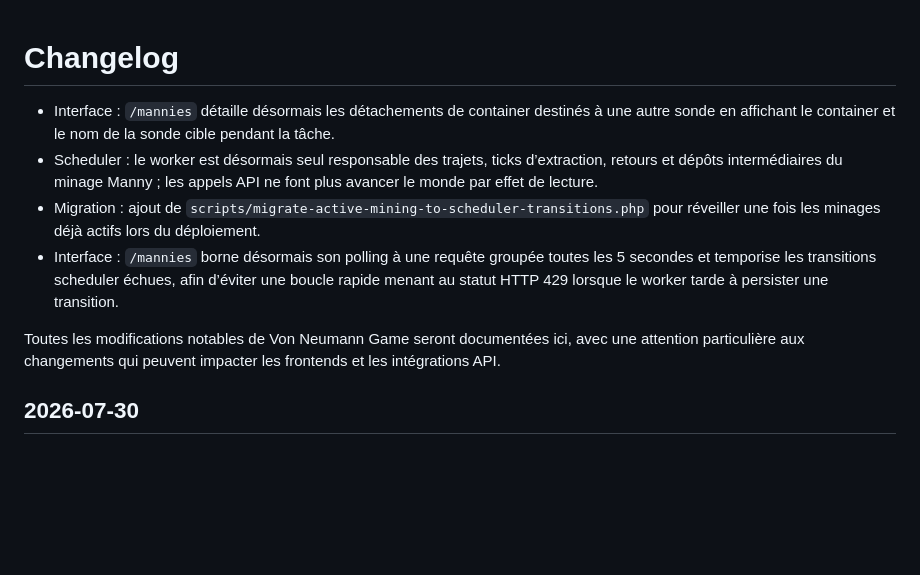
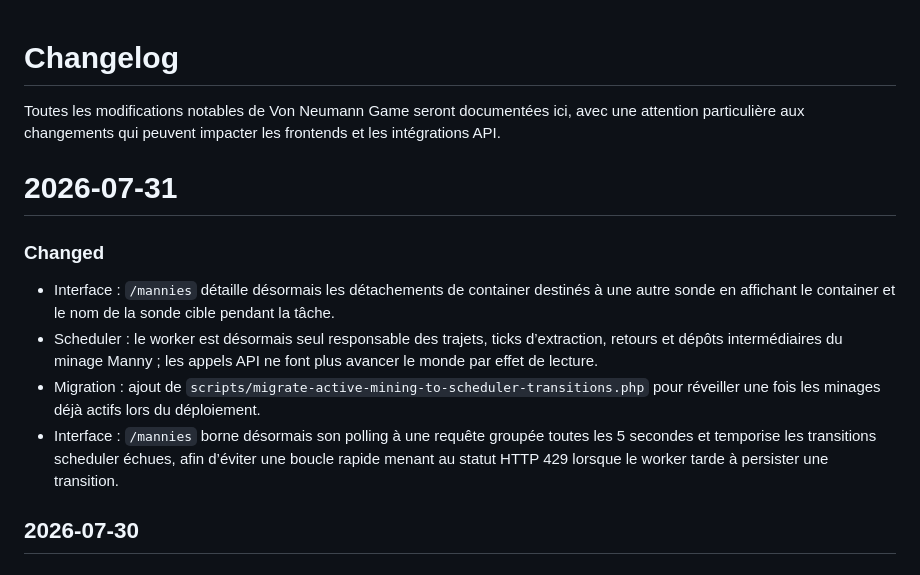
Before and after one commit to gnieark/Von-Neumann-Game, a Markdown page: CHANGELOG.md, the part around the change. Drawn GitHub-style; blank space fills up the shorter version.

Commit message:
changelog

```diff
--- a/CHANGELOG.md
+++ b/CHANGELOG.md
@@ -1,12 +1,16 @@
 # Changelog
 
+
+Toutes les modifications notables de Von Neumann Game seront documentées ici, avec une attention particulière aux changements qui peuvent impacter les frontends et les intégrations API.
+
+
+# 2026-07-31
+
+### Changed
 - Interface : `/mannies` détaille désormais les détachements de container destinés à une autre sonde en affichant le container et le nom de la sonde cible pendant la tâche.
 - Scheduler : le worker est désormais seul responsable des trajets, ticks d’extraction, retours et dépôts intermédiaires du minage Manny ; les appels API ne font plus avancer le monde par effet de lecture.
 - Migration : ajout de `scripts/migrate-active-mining-to-scheduler-transitions.php` pour réveiller une fois les minages déjà actifs lors du déploiement.
 - Interface : `/mannies` borne désormais son polling à une requête groupée toutes les 5 secondes et temporise les transitions scheduler échues, afin d’éviter une boucle rapide menant au statut HTTP 429 lorsque le worker tarde à persister une transition.
-
-
-Toutes les modifications notables de Von Neumann Game seront documentées ici, avec une attention particulière aux changements qui peuvent impacter les frontends et les intégrations API.
 
 ## 2026-07-30
 
```
